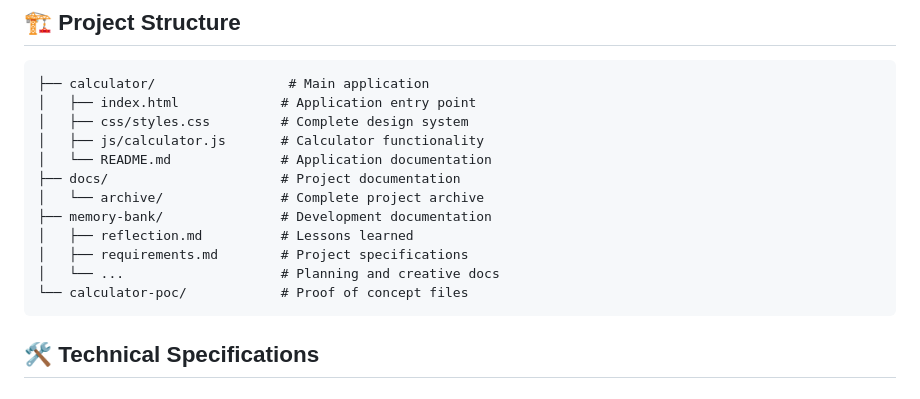
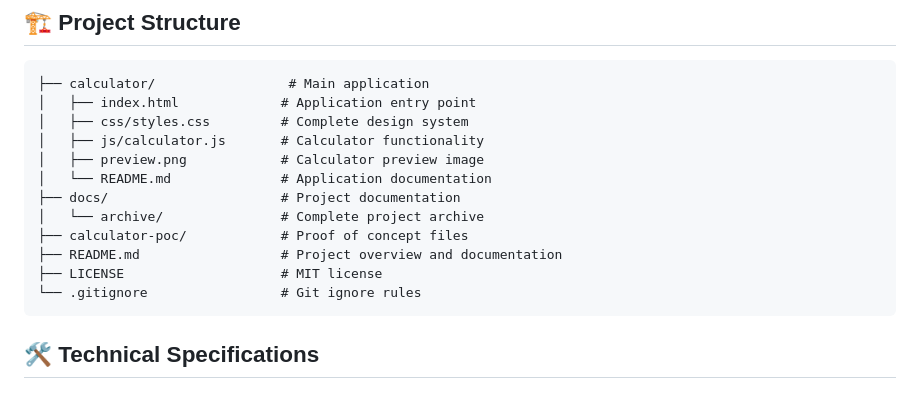
Before and after one commit to thanhtungvudata/ios-calculator, a Markdown page: README.md, the part around the change. Rendered like a GitHub page.

Commit message:
docs: update project structure in README to reflect public repository
📁 Corrected project structure documentation

## Changes
- Removed memory-bank/ reference from project structure
- Added missing files: preview.png, README.md, LICENSE, .gitignore
- Updated structure to accurately reflect what's in the public GitHub repository
- Maintains clean separation between public showcase and private development docs

## Project Structure Now Shows
✅ calculator/ - Main application with all files
✅ docs/ - Project documentation and archive
✅ calculator-poc/ - Proof of concept files
✅ Root files - README, LICENSE, .gitignore

## Benefits
- Accurate documentation of public repository contents
- No confusion about missing development folders
- Clear structure for users cloning the repository
- Professional presentation of actual project organization

````diff
--- a/README.md
+++ b/README.md
@@ -57,14 +57,14 @@ Simply open `calculator/index.html` in any modern web browser.
 │   ├── index.html             # Application entry point
 │   ├── css/styles.css         # Complete design system
 │   ├── js/calculator.js       # Calculator functionality
+│   ├── preview.png            # Calculator preview image
 │   └── README.md              # Application documentation
 ├── docs/                      # Project documentation
 │   └── archive/               # Complete project archive
-├── memory-bank/               # Development documentation
-│   ├── reflection.md          # Lessons learned
-│   ├── requirements.md        # Project specifications
-│   └── ...                    # Planning and creative docs
-└── calculator-poc/            # Proof of concept files
+├── calculator-poc/            # Proof of concept files
+├── README.md                  # Project overview and documentation
+├── LICENSE                    # MIT license
+└── .gitignore                 # Git ignore rules
 ```
 
 ## 🛠️ Technical Specifications
````
